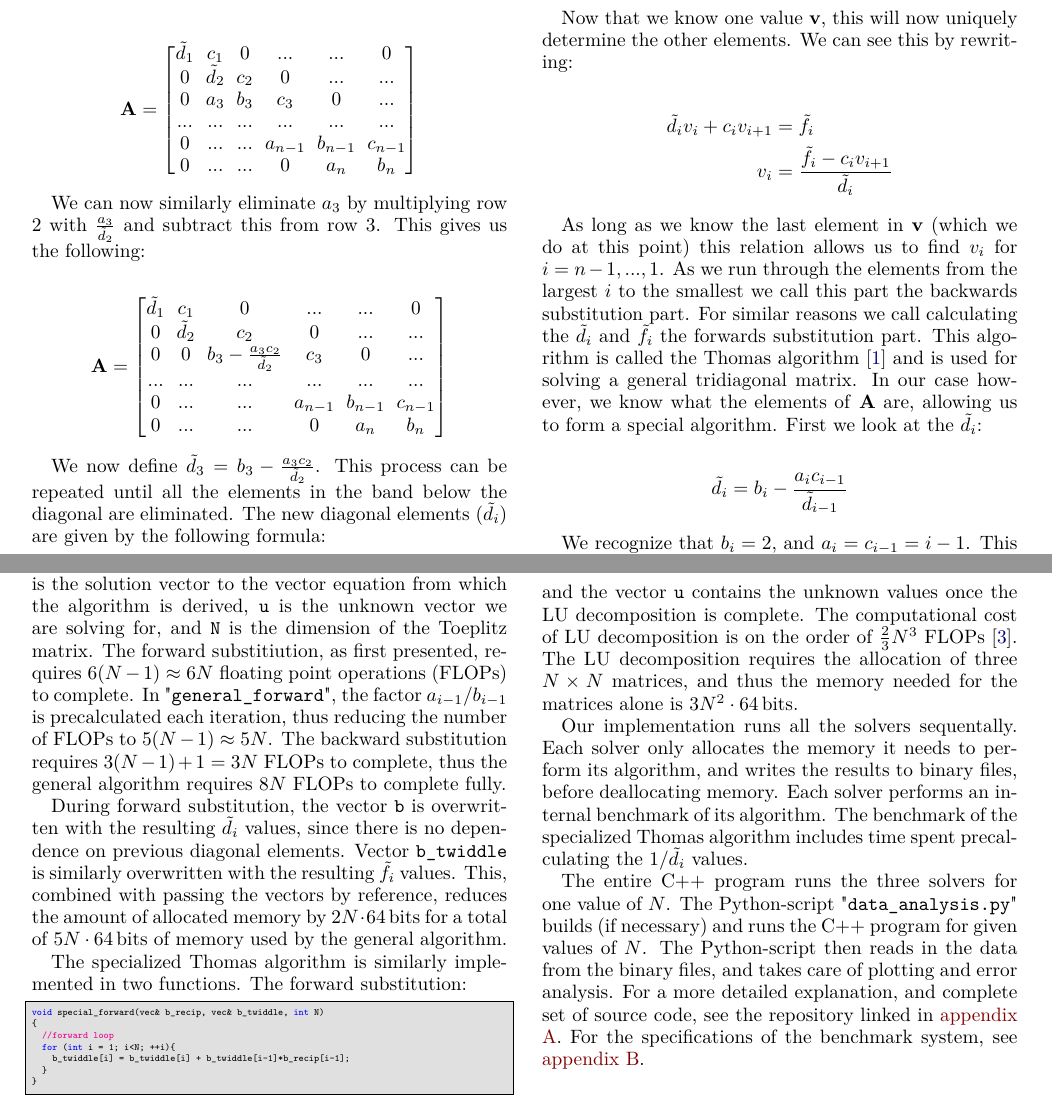
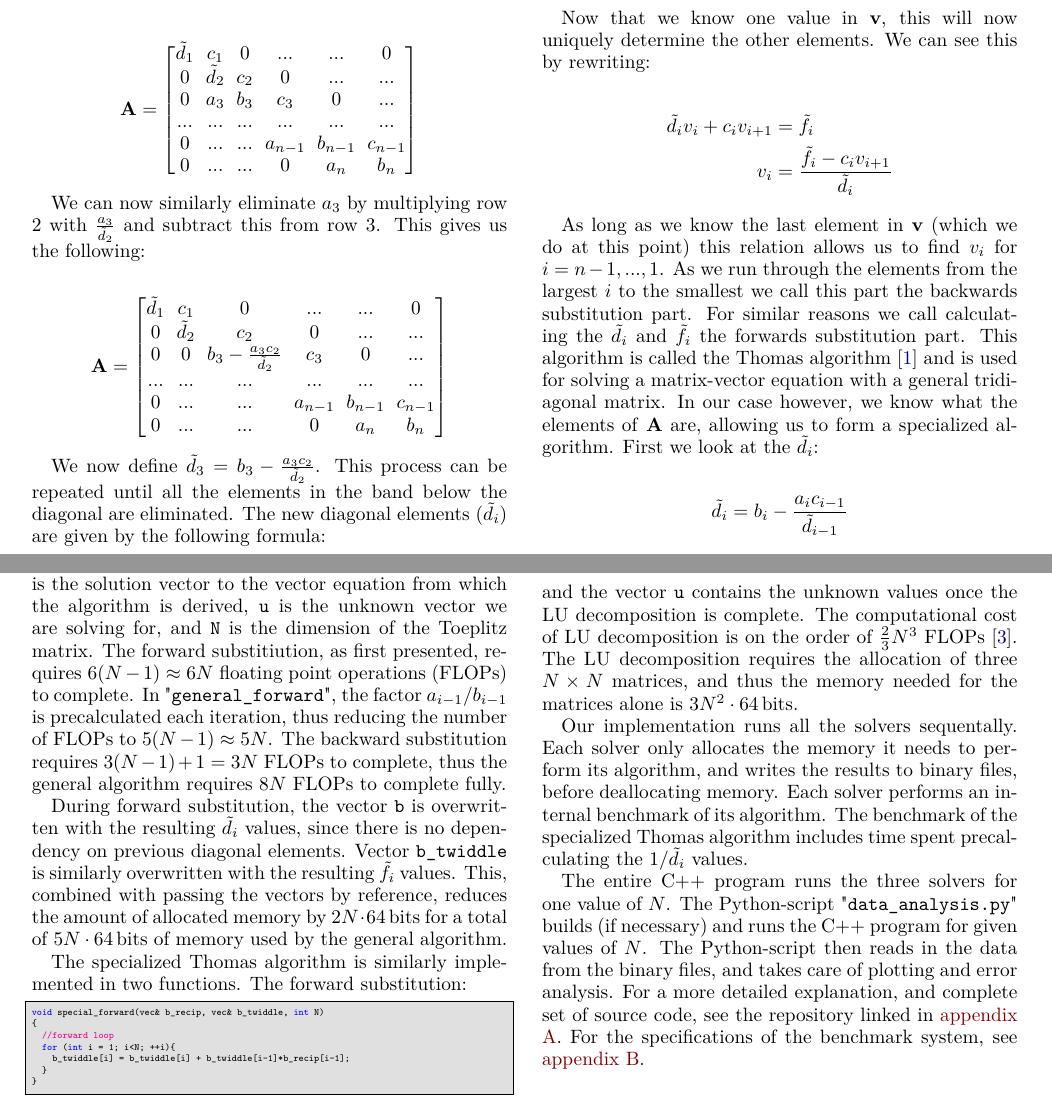
Before and after one commit to FunkMarvel/FYS3150_Project_1, a LaTeX paper (doc/Project_1_FYS3150.tex): two parts of pages 3 and 4 of 7, joined at a grey line, cut so that both start at the same text. Compiled offline with pdfLaTeX.

Commit message:
Moar typos

```diff
--- a/doc/Project_1_FYS3150.tex
+++ b/doc/Project_1_FYS3150.tex
@@ -384,14 +384,14 @@ We note that $c_n = 0$, which means that when $i=n$, we have that:
 v_n &= \frac{\tilde{f}_n}{\tilde{d}_n}
 \end{align*}
 
-Now that we know one value \textbf{v}, this will now uniquely determine the other elements. We can see this by rewriting:
+Now that we know one value in \textbf{v}, this will now uniquely determine the other elements. We can see this by rewriting:
 
 \begin{align*}
 \tilde{d}_i v_i  + c_i v_{i+1} &= \tilde{f}_i \\
 v_i &= \frac{\tilde{f}_i - c_i v_{i+1}}{\tilde{d}_i}
 \end{align*}
 
-As long as we know the last element in \textbf{v} (which we do at this point) this relation allows us to find $v_i$ for $i = n-1,...,1$. As we run through the elements from the largest $i$ to the smallest we call this part the backwards substitution part. For similar reasons we call calculating the $\tilde{d}_i$ and $\tilde{f}_i$ the forwards substitution part. This algorithm is called the Thomas algorithm \citep{Thomas1949} and is used for solving a general tridiagonal matrix. In our case however, we know what the elements of \textbf{A} are, allowing us to form a special algorithm. First we look at the $\tilde{d}_i$:
+As long as we know the last element in \textbf{v} (which we do at this point) this relation allows us to find $v_i$ for $i = n-1,...,1$. As we run through the elements from the largest $i$ to the smallest we call this part the backwards substitution part. For similar reasons we call calculating the $\tilde{d}_i$ and $\tilde{f}_i$ the forwards substitution part. This algorithm is called the Thomas algorithm \citep{Thomas1949} and is used for solving a matrix-vector equation with a general tridiagonal matrix. In our case however, we know what the elements of \textbf{A} are, allowing us to form a specialized algorithm. First we look at the $\tilde{d}_i$:
 
 \begin{align*}
 \tilde{d}_i &= b_i - \frac{a_i c_{i-1}}{\tilde{d}_{i-1}}
@@ -452,7 +452,7 @@ void general_backward(vec& b, vec& b_twiddle, vec& c, vec& u, int N)
 \end{cpp}
 The vectors \verb+a+, \verb+b+ and \verb+c+ store the lower, middle, and upper diagonals of the Toeplitz matrix respectivly. \verb+b_twiddle+ is the solution vector to the vector equation from which the algorithm is derived, \verb+u+ is the unknown vector we are solving for, and \verb+N+ is the dimension of the Toeplitz matrix. The forward substitiution, as first presented, requires \(6(N-1)\approx 6N\) floating point operations (FLOPs) to complete. In "\verb+general_forward+", the factor \(a_{i-1}/b_{i-1}\) is precalculated each iteration, thus reducing the number of FLOPs to \(5(N-1)\approx 5N\). The backward substitution requires \(3(N-1)+1 = 3N\) FLOPs to complete, thus the general algorithm requires \(8N\) FLOPs to complete fully.
 
-During forward substitution, the vector \verb+b+ is overwritten with the resulting \(\tilde{d}_{i}\) values, since there is no dependence on previous diagonal elements. Vector \verb+b_twiddle+ is similarly overwritten with the resulting \(\tilde{f}_{i}\) values. This, combined with passing the vectors by reference, reduces the amount of allocated memory by \(2N\cdot \SI{64}{\bit}\)s for a total of \(5N\cdot \SI{64}{\bit}\)s of memory used by the general algorithm.
+During forward substitution, the vector \verb+b+ is overwritten with the resulting \(\tilde{d}_{i}\) values, since there is no dependency on previous diagonal elements. Vector \verb+b_twiddle+ is similarly overwritten with the resulting \(\tilde{f}_{i}\) values. This, combined with passing the vectors by reference, reduces the amount of allocated memory by \(2N\cdot \SI{64}{\bit}\)s for a total of \(5N\cdot \SI{64}{\bit}\)s of memory used by the general algorithm.
 
 The specialized Thomas algorithm is similarly implemented in two functions. The forward substitution:
 \begin{cpp}
```
Also changed, not shown: doc/Project_1_FYS3150.pdf, doc/Project_1_FYS3150.tex (8 more changed lines).
